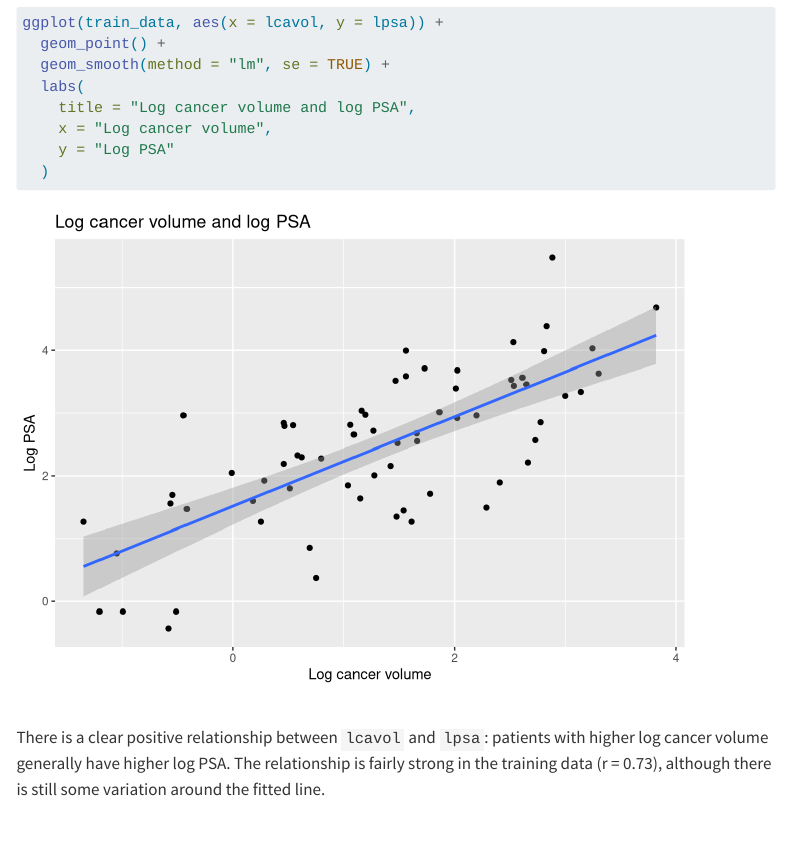
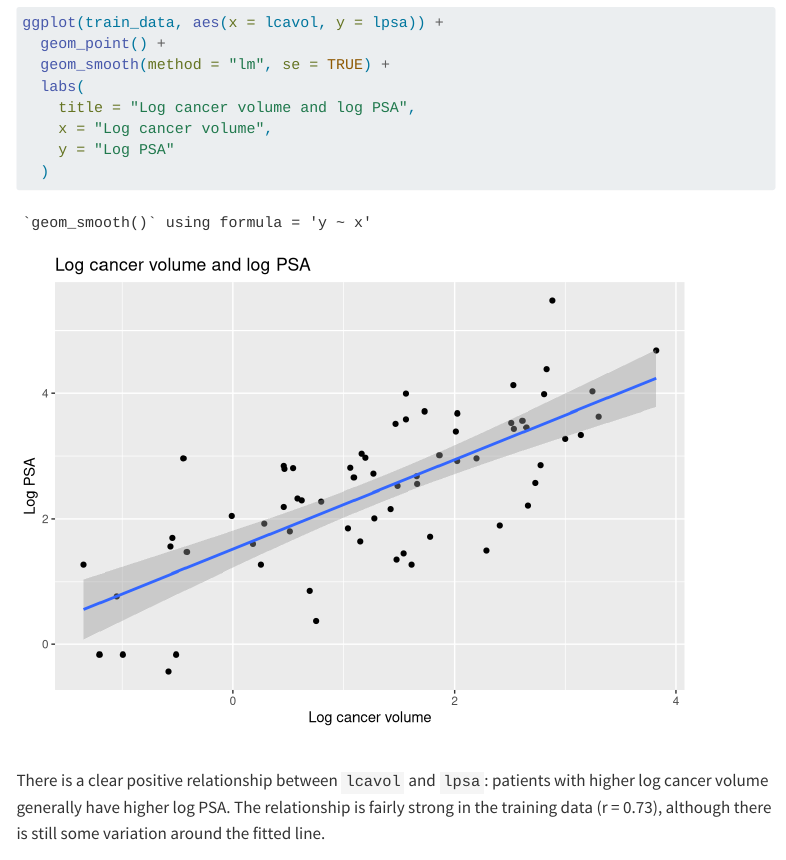
Before and after one commit to nlchi402/prostate-cancer-statistical-modelling, a Quarto document (prostatecancer project.qmd): the page in a window 1100 px wide, from 3620 px down. Rendered offline with R 4.5, knitr and Pandoc in place of Quarto, with nearby package versions; menus at the side of the page are left out.

```diff
--- a/prostatecancer project.qmd
+++ b/prostatecancer project.qmd
@@ -1,13 +1,14 @@
 ---
 title: "Clinical Predictors of PSA: Statistical Modelling and Model Selection in R"
 author: "Chi Linh Nguyen"
+
 format:
   html:
     toc: true
     number-sections: true
-execute:
-  warning: false
-  message: false
+    embed-resources: true
+
+output-file: index.html
 ---
 
 ## Project aim
```
